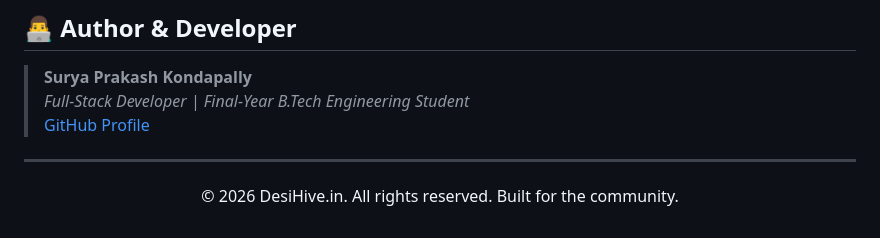
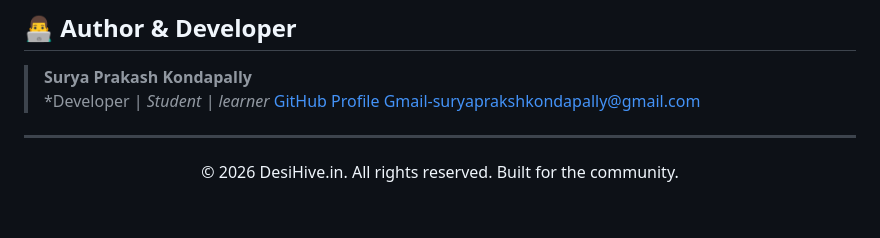
Before and after one commit to suryaprakashkondapally-code/Desi-hive, a Markdown page: README.md, the part around the change. Rendered like a GitHub page.

```diff
--- a/README.md
+++ b/README.md
@@ -76,8 +76,9 @@ node server.js
 ## 👨‍💻 Author & Developer
 
 > **Surya Prakash Kondapally**
-> *Full-Stack Developer | Final-Year B.Tech Engineering Student*
+> *Developer | *Student | learner*
 > [GitHub Profile](https://github.com/suryaprakashkondapally-code)
+> Gmail-suryaprakshkondapally@gmail.com
 
 ---
 
```
